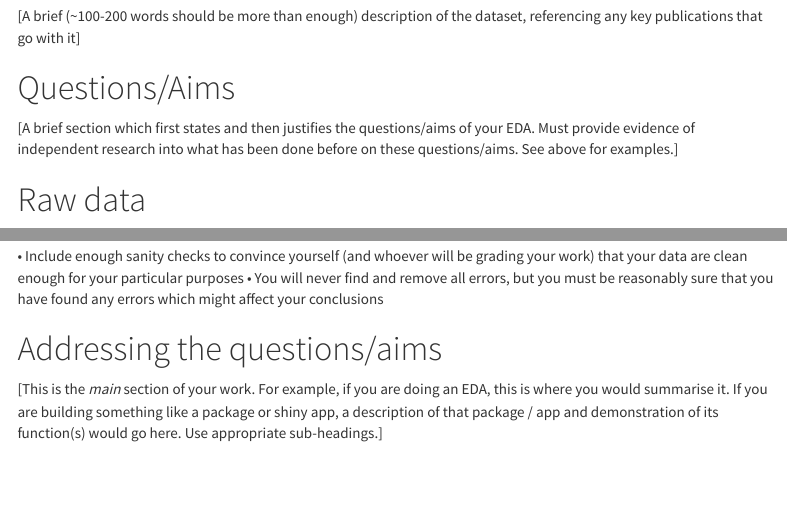
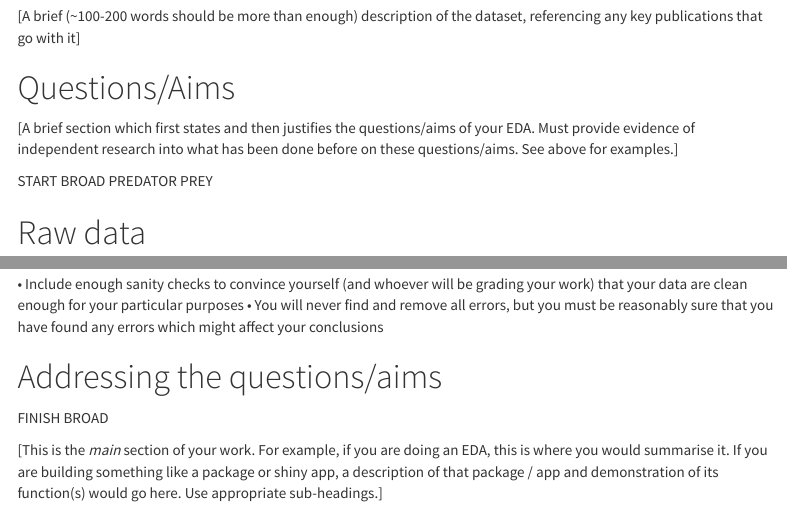
Before and after one commit to johann-wagner/DS4B-final-project, an R Markdown document (final_project.Rmd): the page in a window 1100 px wide, from 390 px down, and a second part further down, joined at a grey line. Rendered offline with R 4.5, knitr and Pandoc, with nearby package versions; menus at the side of the page are left out.

Commit message:
Add notes

```diff
--- a/final_project.Rmd
+++ b/final_project.Rmd
@@ -30,6 +30,8 @@ Figures: [The number of figures in your document. You can just count these]
 # Questions/Aims
 
 [A brief section which first states and then justifies the questions/aims of your EDA. Must provide evidence of independent research into what has been done before on these questions/aims. See above for examples.]
+
+START BROAD PREDATOR PREY
 
 # Raw data
 
@@ -66,7 +68,10 @@ affect your conclusions
 
 # Addressing the questions/aims
 
+FINISH BROAD
+
 [This is the *main* section of your work. For example, if you are doing an EDA, this is where you would summarise it. If you are building something like a package or shiny app, a description of that package / app and demonstration of its function(s) would go here. Use appropriate sub-headings.]
+
 
 # References
 
```
